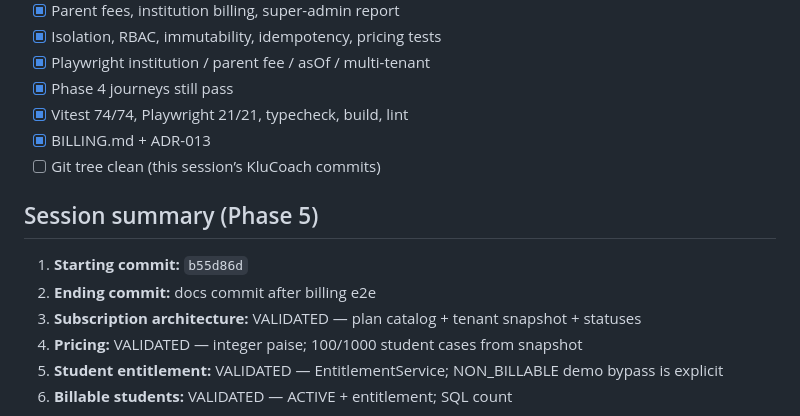
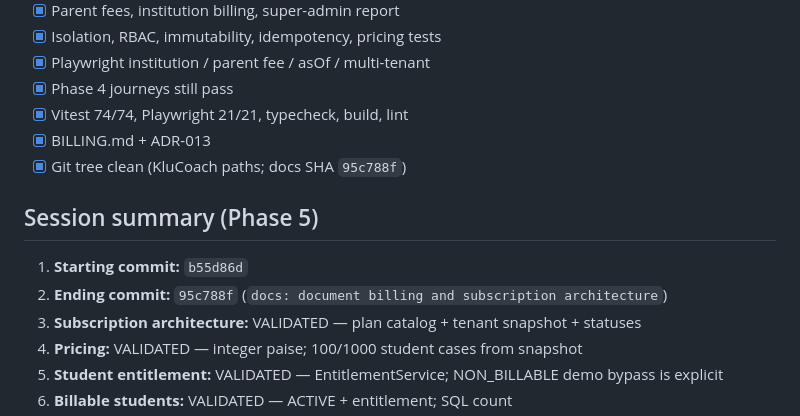
Before and after one commit to sandeepsakpal1985-jpg/voiceai-orchestrator, a Markdown page: KluCoach/docs/PROGRESS.md, the part around the change. GitHub-like rendering.

Commit message:
docs: record Phase 5 ending commit
Marks the KluCoach tree clean after billing documentation.

Co-authored-by: Cursor <cursoragent@cursor.com>

```diff
--- a/KluCoach/docs/PROGRESS.md
+++ b/KluCoach/docs/PROGRESS.md
@@ -30,12 +30,12 @@ Validation rule: COMPLETE only with execution evidence.
 - [x] Phase 4 journeys still pass
 - [x] Vitest 74/74, Playwright 21/21, typecheck, build, lint
 - [x] BILLING.md + ADR-013
-- [ ] Git tree clean (this session’s KluCoach commits)
+- [x] Git tree clean (KluCoach paths; docs SHA `95c788f`)
 
 ## Session summary (Phase 5)
 
 1. **Starting commit:** `b55d86d`
-2. **Ending commit:** docs commit after billing e2e
+2. **Ending commit:** `95c788f` (`docs: document billing and subscription architecture`)
 3. **Subscription architecture:** VALIDATED — plan catalog + tenant snapshot + statuses
 4. **Pricing:** VALIDATED — integer paise; 100/1000 student cases from snapshot
 5. **Student entitlement:** VALIDATED — EntitlementService; NON_BILLABLE demo bypass is explicit
```
